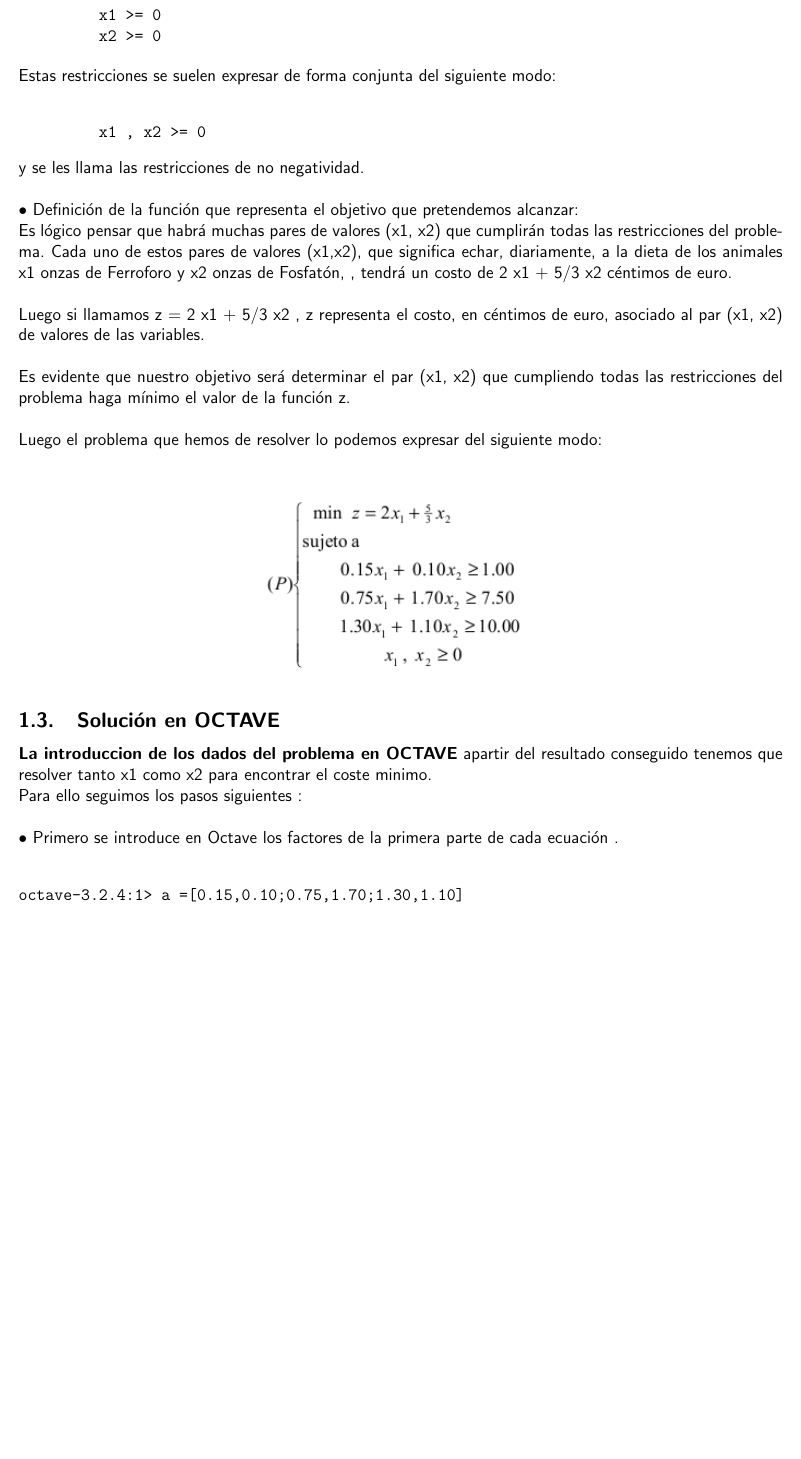
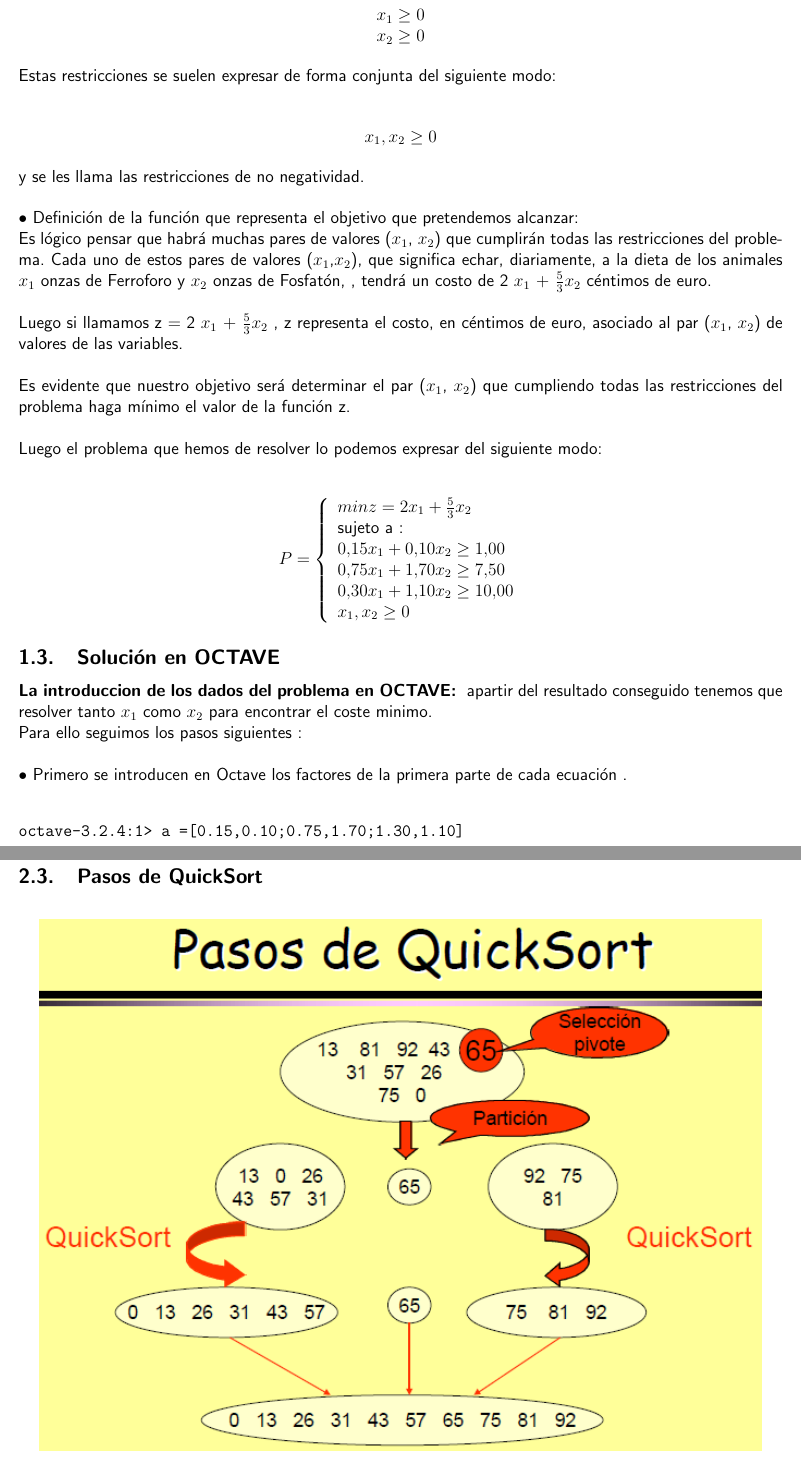
Before and after one commit to LamyaHafs/Proyecto_Octave, a LaTeX paper (Octave.tex): part of page 4 of 7 before the commit and two parts of pages 4 and 6 of 7 after it, the two joined at a grey line, cut at the place of the change, the shorter picture padded with empty space. Compiled offline with pdfLaTeX.

```diff
--- a/Octave.tex
+++ b/Octave.tex
@@ -7,7 +7,7 @@
 \usepackage{color}
 \usepackage{import}
 \usepackage{float }
-
+\usepackage{mathtools}
 
 
 \usepackage{hyperref}
@@ -17,7 +17,7 @@
 %\usepackage{times}
 \renewcommand{\familydefault}{\sfdefault}
 
-\title{Resolución de problemas a GNU OCTAVE}
+\title{Resolución de problemas con GNU OCTAVE}
 \author{Lamya Hafs}
 %\date{}
 
@@ -88,38 +88,46 @@
 • Restricciones de no negatividad:\\
 Tal y como hemos definido las variables del problema no tiene ningún sentido que éstas tomen valores negativos. De manera que también impondremos las restricciones:\\
 
-\begin{verbatim}
-         x1 >= 0
-         x2 >= 0
-\end{verbatim}
+\begin{center}
+         $x_1\ge 0$ \\
+         $x_2\ge 0$ \\
+\end{center}
 
 Estas restricciones se suelen expresar de forma conjunta del siguiente modo:\\
-\begin{verbatim}
-         x1 , x2 >= 0
-\end{verbatim}
+
+\begin{center}
+         $x_1 , x_2 \ge 0$\\
+\end{center}
 
 y se les llama las restricciones de no negatividad.\\
 
 • Definición de la función que representa el objetivo que pretendemos alcanzar:\\
-Es lógico pensar que habrá muchas pares de valores (x1, x2) que cumplirán todas las restricciones del problema. Cada uno de estos pares de valores (x1,x2), que significa echar, diariamente, a la dieta de los animales x1 onzas de Ferroforo y x2 onzas de Fosfatón, , tendrá un costo de 2 x1 + 5/3 x2 céntimos de euro.\\
+Es lógico pensar que habrá muchas pares de valores ($x_1$, $x_2$) que cumplirán todas las restricciones del problema. Cada uno de estos pares de valores ($x_1$,$x_2$), que significa echar, diariamente, a la dieta de los animales $x_1$ onzas de Ferroforo y $x_2$ onzas de Fosfatón, , tendrá un costo de 2 $x_1$ + $\frac{5}{3}x_2$  céntimos de euro.\\
 
-Luego si llamamos z = 2 x1 + 5/3 x2 , z representa el costo, en céntimos de euro, asociado al par (x1, x2) de valores de las variables.\\
+Luego si llamamos z = 2 $x_1$ + $\frac{5}{3}x_2$  , z representa el costo, en céntimos de euro, asociado al par ($x_1$, $x_2$) de valores de las variables.\\
 
-Es evidente que nuestro objetivo será determinar el par (x1, x2) que cumpliendo todas las restricciones del problema haga mínimo el valor de la función z.\\
+Es evidente que nuestro objetivo será determinar el par ($x_1$, $x_2$) que cumpliendo todas las restricciones del problema haga mínimo el valor de la función z.\\
 
 Luego el problema que hemos de resolver lo podemos expresar del siguiente modo:\\
 
-\begin{figure}[H]
-  \centering
-    \includegraphics{imagenes/SolucionDieta}
-\end{figure}
+\begin{displaymath}
+P = \left\{ \begin{array}{ll}
+ min z=2x_{1}+\frac{5}{3}x_{2}\\
+\text{sujeto a :}\\
+   0.15x_{1}+0.10x_{2}  \geq 1.00\\
+   0.75x_{1}+1.70x_{2}  \geq 7.50\\
+   0.30x_{1}+1.10x_{2}  \geq  10.00\\
+       x_{1} , x_{2}  \geq  0
+\end{array}
+\right.
+\end{displaymath}
 
 \subsection{Solución en OCTAVE}
 
-\textbf {La introduccion de los dados del problema en OCTAVE} apartir del resultado conseguido  tenemos que resolver tanto x1 como x2 para encontrar el coste minimo.\\
+\textbf {La introduccion de los dados del problema en OCTAVE: } apartir del resultado conseguido  tenemos que resolver tanto $x_1$ como $x_2$ para encontrar el coste minimo.\\
 Para ello seguimos los pasos siguientes : \\
 
-• Primero se introduce en Octave los factores de la primera parte de cada ecuación .\\
+• Primero se introducen en Octave los factores de la primera parte de cada ecuación .\\
 \begin{verbatim}
 octave-3.2.4:1> a =[0.15,0.10;0.75,1.70;1.30,1.10]
 a =
@@ -166,2 +179,3 @@
 • En el caso promedio, el orden es O(n·log n).\\
 
+\subsection{Pasos de QuickSort}
```
Also changed, not shown: Octave.pdf, Octave.tex (64 more changed lines), 4 other files.
